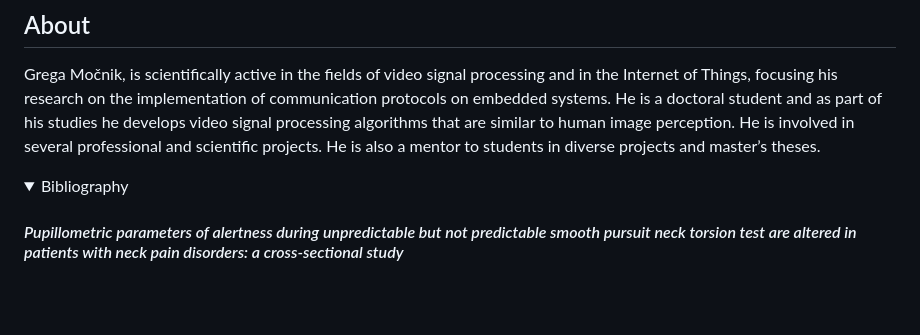
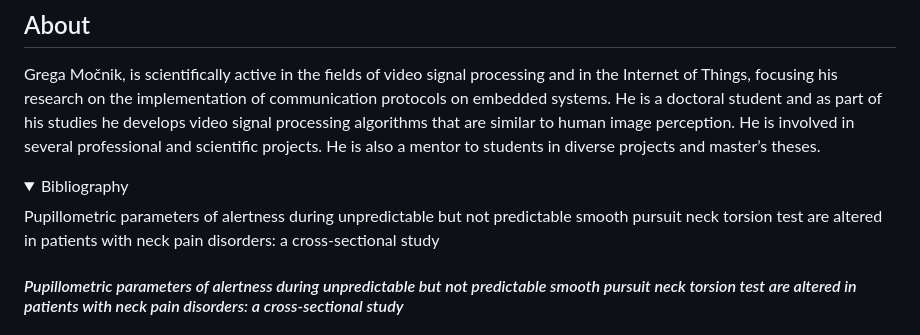
Before and after one commit to drvrh/drvrh.github.io, a Markdown page: README.md, the part around the change. Drawn GitHub-style; folded sections open; blank space fills up the shorter version.

```diff
--- a/README.md
+++ b/README.md
@@ -5,6 +5,7 @@ Grega Močnik, is scientifically active in the fields of video signal processing
 <details>
 
 <summary>Bibliography</summary>
+<summary> </summary>Pupillometric parameters of alertness during unpredictable but not predictable smooth pursuit neck torsion test are altered in patients with neck pain disorders: a cross-sectional study </summary>
 
 #### *Pupillometric parameters of alertness during unpredictable but not predictable smooth pursuit neck torsion test are altered in patients with neck pain disorders: a cross-sectional study*
 #### Abstract
```
